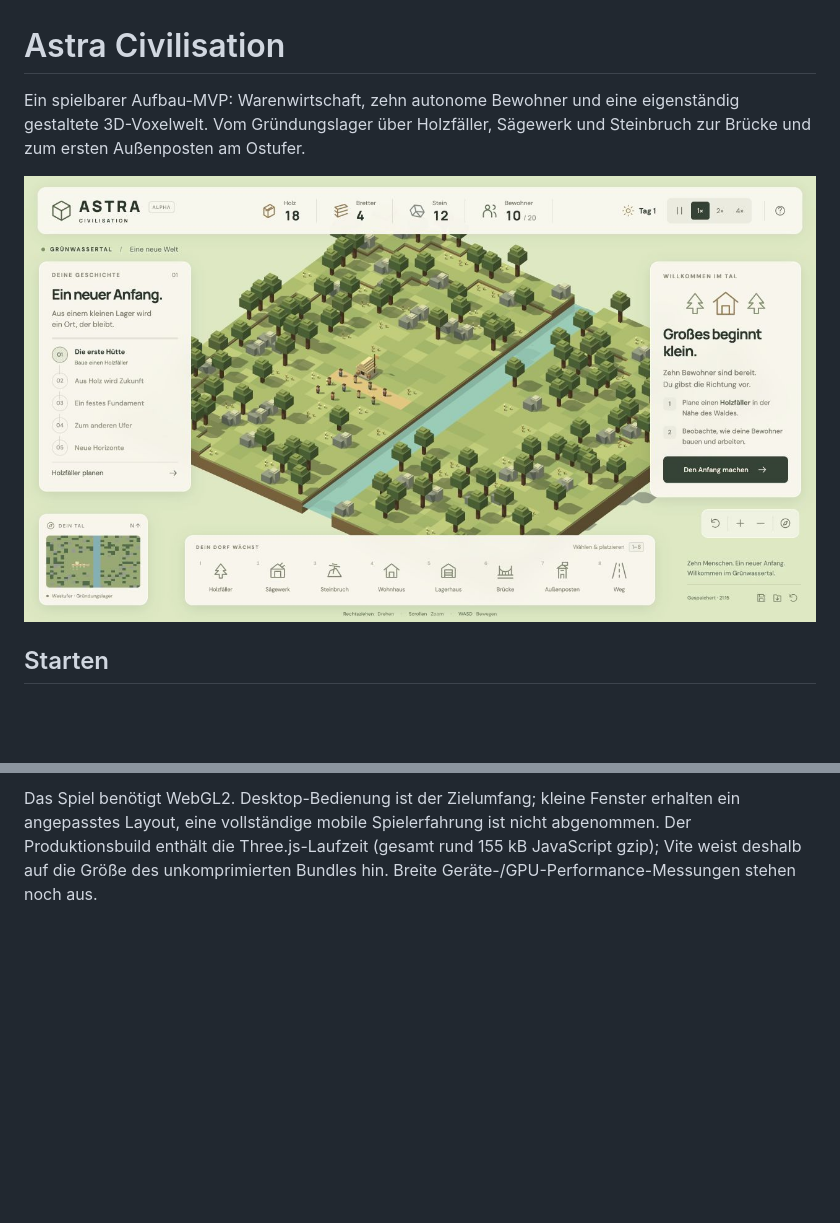
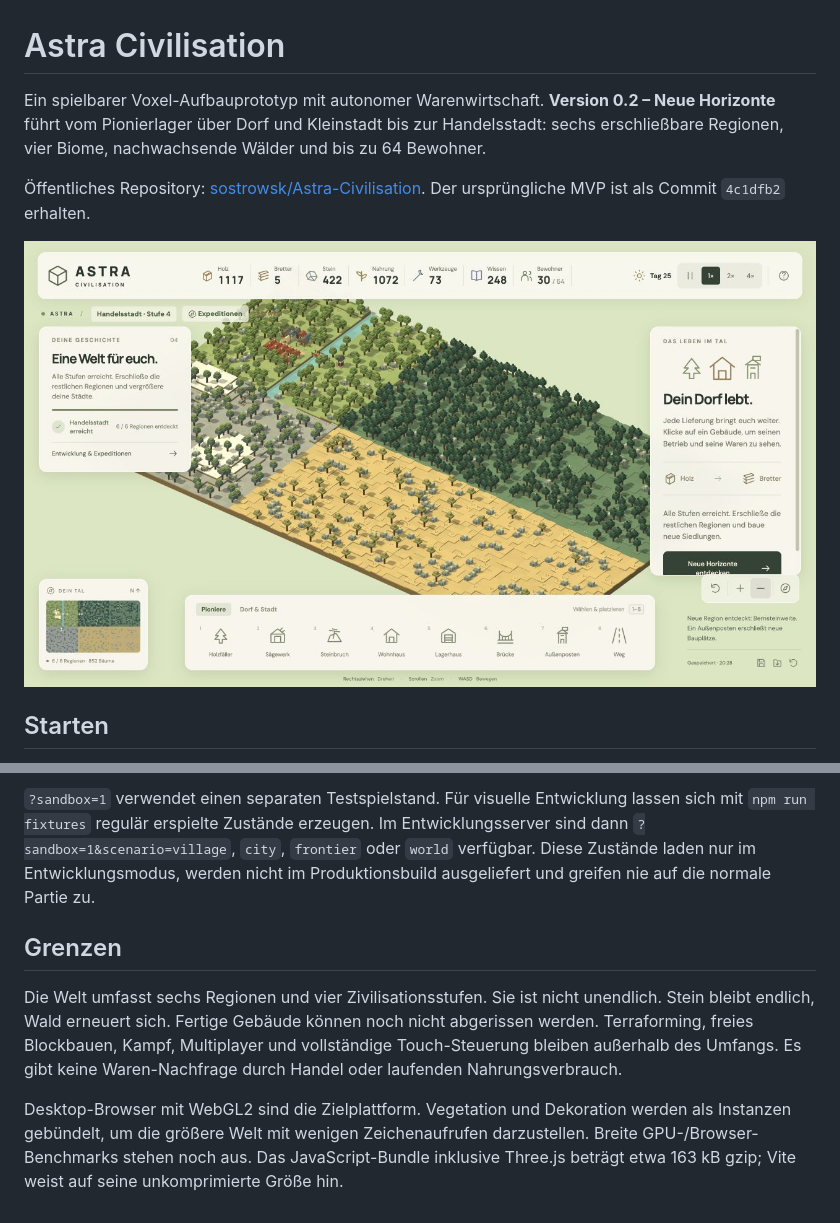
Before and after one commit to sostrowsk/Astra-Civilisation, a Markdown page: README.md, 2 parts joined by grey strips. GitHub-like rendering; pictures changed too: docs/expansion-preview.png (added); blank space fills up the shorter version.

Commit message:
feat: expand civilisation with biomes, regrowing forests and four eras

```diff
--- a/README.md
+++ b/README.md
@@ -1,8 +1,10 @@
 # Astra Civilisation
 
-Ein spielbarer Aufbau-MVP: Warenwirtschaft, zehn autonome Bewohner und eine eigenständig gestaltete 3D-Voxelwelt. Vom Gründungslager über Holzfäller, Sägewerk und Steinbruch zur Brücke und zum ersten Außenposten am Ostufer.
+Ein spielbarer Voxel-Aufbauprototyp mit autonomer Warenwirtschaft. **Version 0.2 – Neue Horizonte** führt vom Pionierlager über Dorf und Kleinstadt bis zur Handelsstadt: sechs erschließbare Regionen, vier Biome, nachwachsende Wälder und bis zu 64 Bewohner.
 
-![Astra Civilisation – Spielansicht](docs/preview.png)
+Öffentliches Repository: [sostrowsk/Astra-Civilisation](https://github.com/sostrowsk/Astra-Civilisation). Der ursprüngliche MVP ist als Commit `4c1dfb2` erhalten.
+
+![Neue Horizonte – sechs Regionen und vier Biome](docs/expansion-preview.png)
 
 ## Starten
 
@@ -71,2 +90,8 @@ Eine feste Karte, drei Ressourcen und ein kurzes Missionskapitel. Freies Weiters
 
-Das Spiel benötigt WebGL2. Desktop-Bedienung ist der Zielumfang; kleine Fenster erhalten ein angepasstes Layout, eine vollständige mobile Spielerfahrung ist nicht abgenommen. Der Produktionsbuild enthält die Three.js-Laufzeit (gesamt rund 155 kB JavaScript gzip); Vite weist deshalb auf die Größe des unkomprimierten Bundles hin. Breite Geräte-/GPU-Performance-Messungen stehen noch aus.
+`?sandbox=1` verwendet einen separaten Testspielstand. Für visuelle Entwicklung lassen sich mit `npm run fixtures` regulär erspielte Zustände erzeugen. Im Entwicklungsserver sind dann `?sandbox=1&scenario=village`, `city`, `frontier` oder `world` verfügbar. Diese Zustände laden nur im Entwicklungsmodus, werden nicht im Produktionsbuild ausgeliefert und greifen nie auf die normale Partie zu.
+
+## Grenzen
+
+Die Welt umfasst sechs Regionen und vier Zivilisationsstufen. Sie ist nicht unendlich. Stein bleibt endlich, Wald erneuert sich. Fertige Gebäude können noch nicht abgerissen werden. Terraforming, freies Blockbauen, Kampf, Multiplayer und vollständige Touch-Steuerung bleiben außerhalb des Umfangs. Es gibt keine Waren-Nachfrage durch Handel oder laufenden Nahrungsverbrauch.
+
+Desktop-Browser mit WebGL2 sind die Zielplattform. Vegetation und Dekoration werden als Instanzen gebündelt, um die größere Welt mit wenigen Zeichenaufrufen darzustellen. Breite GPU-/Browser-Benchmarks stehen noch aus. Das JavaScript-Bundle inklusive Three.js beträgt etwa 163 kB gzip; Vite weist auf seine unkomprimierte Größe hin.
```
Also changed, not shown: other parts of README.md (+23 -6 lines), docs/EXPANSION-PLAN.md (added, +30 -0 lines), docs/EXPANSION-SPEC.md (added, +60 -0 lines), docs/QA.md (+34 -0 lines), 13 other files.
